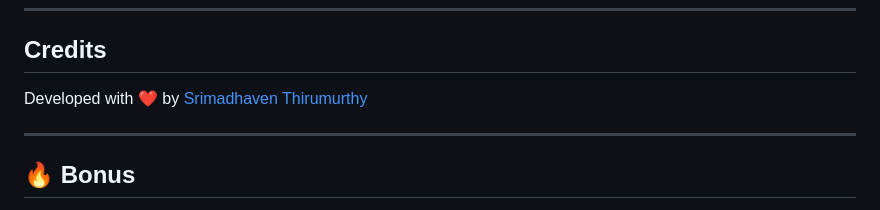
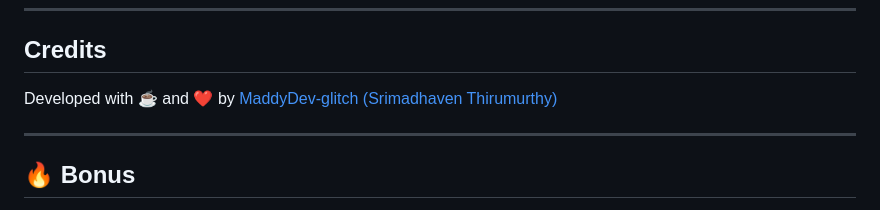
Before and after one commit to R0GGER/iperf3-webui, a Markdown page: README.md, the part around the change. Drawn GitHub-style.

```diff
--- a/README.md
+++ b/README.md
@@ -108,7 +108,7 @@ For more details, see the [LICENSE](LICENSE) file.
 
 ## Credits
 
-Developed with ❤️ by [Srimadhaven Thirumurthy](https://github.com/MaddyDev-glitch)
+Developed with ☕ and ❤️ by [MaddyDev-glitch (Srimadhaven Thirumurthy)](https://github.com/MaddyDev-glitch)
 
 ---
 
```
